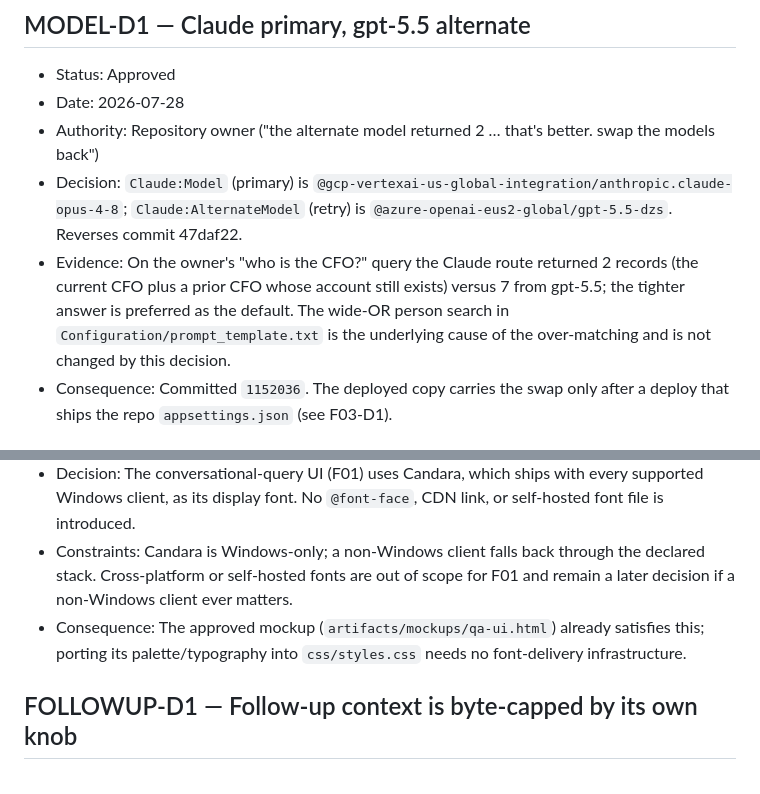
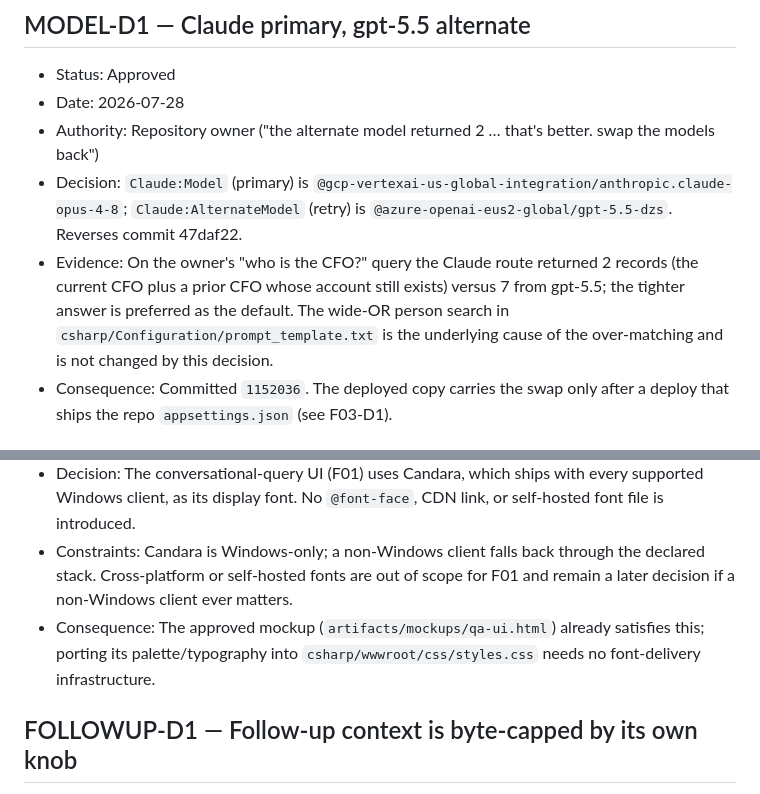
Before and after one commit to AlsoBeltrix/ADQuery, a Markdown page: .agents/decisions.md, 2 parts joined by grey strips. GitHub-like rendering.

```diff
--- a/.agents/decisions.md
+++ b/.agents/decisions.md
@@ -80,7 +80,7 @@
 - Date: 2026-07-28
 - Authority: Repository owner ("the alternate model returned 2 … that's better. swap the models back")
 - Decision: `Claude:Model` (primary) is `@gcp-vertexai-us-global-integration/anthropic.claude-opus-4-8`; `Claude:AlternateModel` (retry) is `@azure-openai-eus2-global/gpt-5.5-dzs`. Reverses commit 47daf22.
-- Evidence: On the owner's "who is the CFO?" query the Claude route returned 2 records (the current CFO plus a prior CFO whose account still exists) versus 7 from gpt-5.5; the tighter answer is preferred as the default. The wide-OR person search in `Configuration/prompt_template.txt` is the underlying cause of the over-matching and is not changed by this decision.
+- Evidence: On the owner's "who is the CFO?" query the Claude route returned 2 records (the current CFO plus a prior CFO whose account still exists) versus 7 from gpt-5.5; the tighter answer is preferred as the default. The wide-OR person search in `csharp/Configuration/prompt_template.txt` is the underlying cause of the over-matching and is not changed by this decision.
 - Consequence: Committed `1152036`. The deployed copy carries the swap only after a deploy that ships the repo `appsettings.json` (see F03-D1).
 
 ## F03-D1 — Deployed appsettings.json is preserved by default on deploy
@@ -128,7 +128,7 @@
 - Authority: Repository owner
 - Decision: The conversational-query UI (F01) uses Candara, which ships with every supported Windows client, as its display font. No `@font-face`, CDN link, or self-hosted font file is introduced.
 - Constraints: Candara is Windows-only; a non-Windows client falls back through the declared stack. Cross-platform or self-hosted fonts are out of scope for F01 and remain a later decision if a non-Windows client ever matters.
-- Consequence: The approved mockup (`artifacts/mockups/qa-ui.html`) already satisfies this; porting its palette/typography into `css/styles.css` needs no font-delivery infrastructure.
+- Consequence: The approved mockup (`artifacts/mockups/qa-ui.html`) already satisfies this; porting its palette/typography into `csharp/wwwroot/css/styles.css` needs no font-delivery infrastructure.
 
 ## FOLLOWUP-D1 — Follow-up context is byte-capped by its own knob
 
```
Also changed, not shown: other parts of .agents/decisions.md (+1 -1 lines), .agents/state.md (+3 -3 lines).
